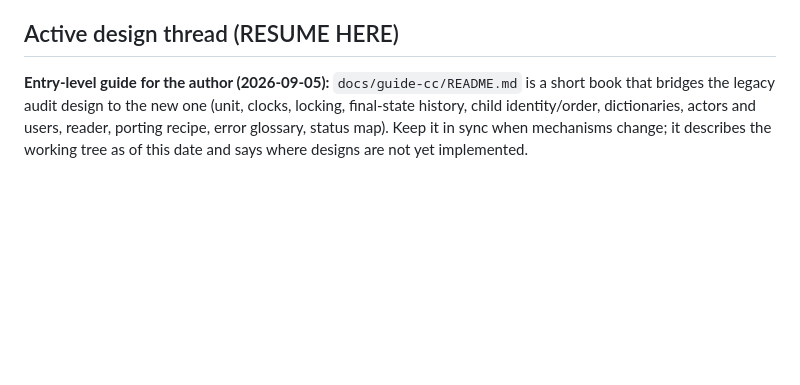
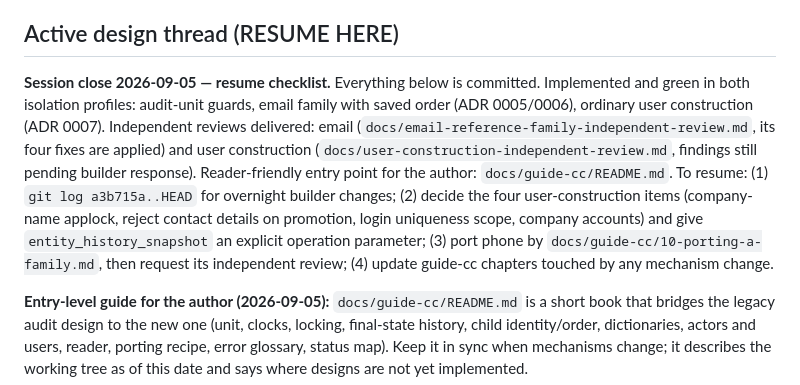
Before and after one commit to Sistrategia/overmind, a Markdown page: AGENTS.md, the part around the change. Rendered like a GitHub page; blank space fills up the shorter version.

Commit message:
Add some memory notes to continue tomorrow

```diff
--- a/AGENTS.md
+++ b/AGENTS.md
@@ -6,6 +6,16 @@ Layer order (build/drop dependency): **data → entities → contacts → securi
 System User = id 1, public key `71F092F4-3A35-463D-9589-E5EE1373F7D5`. Default tenant `908E5A8C-0372-4EDC-ADDF-011E059091ED`.
 
 ## Active design thread (RESUME HERE)
+
+**Session close 2026-09-05 — resume checklist.** Everything below is committed. Implemented and green in both isolation
+profiles: audit-unit guards, email family with saved order (ADR 0005/0006), ordinary user construction (ADR 0007).
+Independent reviews delivered: email (`docs/email-reference-family-independent-review.md`, its four fixes are applied)
+and user construction (`docs/user-construction-independent-review.md`, findings still pending builder response).
+Reader-friendly entry point for the author: `docs/guide-cc/README.md`. To resume: (1) `git log a3b715a..HEAD` for
+overnight builder changes; (2) decide the four user-construction items (company-name applock, reject contact details on
+promotion, login uniqueness scope, company accounts) and give `entity_history_snapshot` an explicit operation parameter;
+(3) port phone by `docs/guide-cc/10-porting-a-family.md`, then request its independent review; (4) update guide-cc
+chapters touched by any mechanism change.
 
 **Entry-level guide for the author (2026-09-05):** `docs/guide-cc/README.md` is a short book that bridges the legacy
 audit design to the new one (unit, clocks, locking, final-state history, child identity/order, dictionaries, actors and
```
